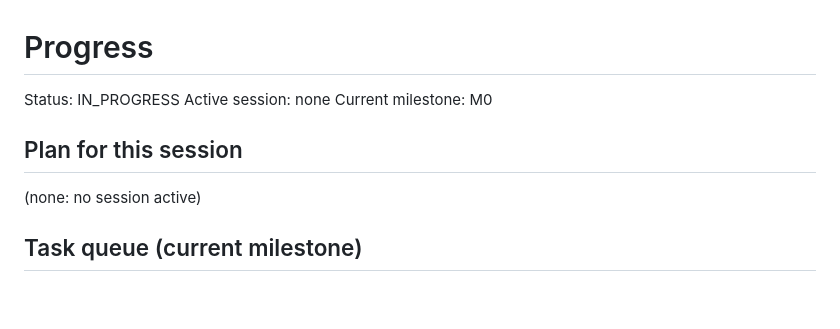
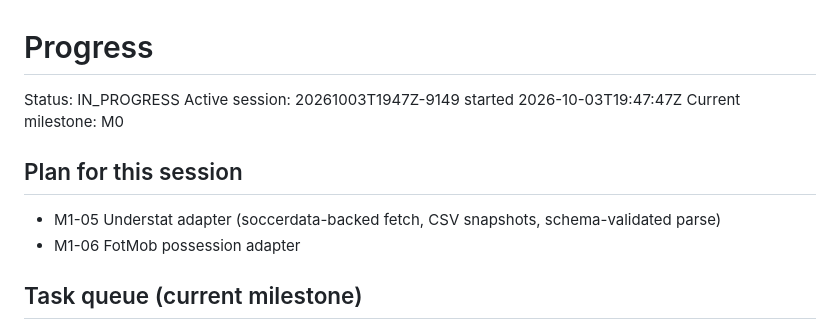
Before and after one commit to yengnongxiong/pl-scout-engine, a Markdown page: docs/PROGRESS.md, the part around the change. Rendered like a GitHub page; blank space fills up the shorter version.

Commit message:
docs(progress): start session 20261003T1947Z-9149
Co-Authored-By: Claude Opus 5.5 <noreply@anthropic.com>
Claude-Session: https://claude.ai/code/session_01Wi9QVi2V29zM7Lpzc8biDd

```diff
--- a/docs/PROGRESS.md
+++ b/docs/PROGRESS.md
@@ -1,10 +1,11 @@
 # Progress
 Status: IN_PROGRESS            <!-- IN_PROGRESS or COMPLETE -->
-Active session: none
+Active session: 20261003T1947Z-9149 started 2026-10-03T19:47:47Z
 Current milestone: M0
 
 ## Plan for this session
-(none: no session active)
+- M1-05 Understat adapter (soccerdata-backed fetch, CSV snapshots, schema-validated parse)
+- M1-06 FotMob possession adapter
 
 ## Task queue (current milestone)
 - [x] M0-01 Apply ADR-0001 edits to PRD, bump to v1.1 + changelog — PRD diff matches ADR list
```
